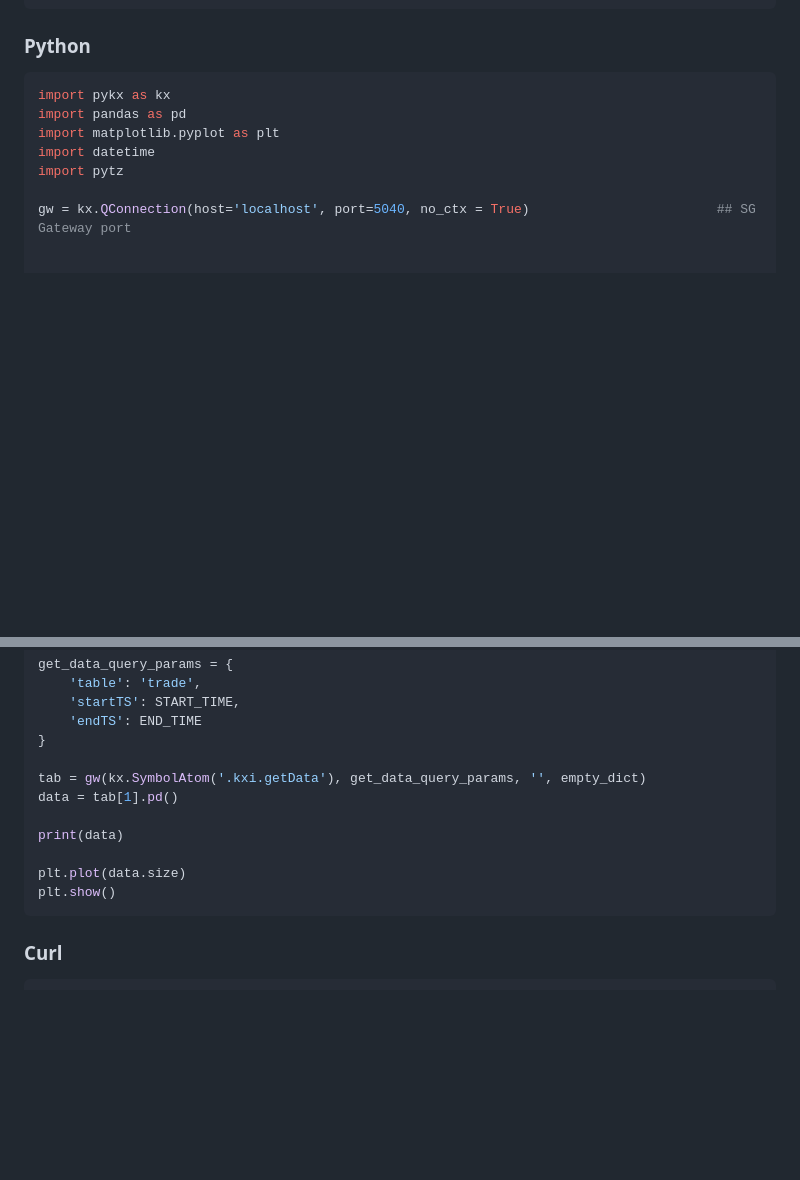
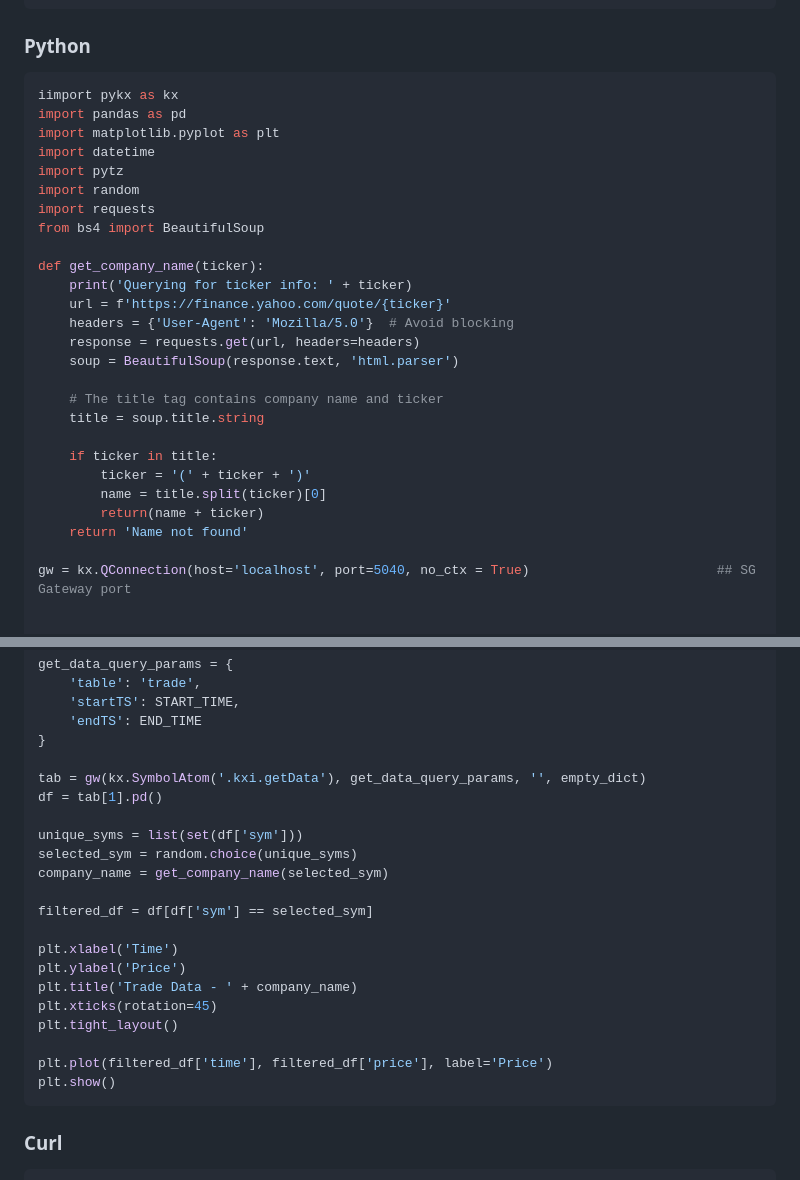
Before and after one commit to iodwyer/kdb-insights-sample-app, a Markdown page: docker/README.md, 2 parts joined by grey strips. Rendered like a GitHub page; blank space fills up the shorter version.

Commit message:
improve Python code

````diff
--- a/docker/README.md
+++ b/docker/README.md
@@ -45,11 +45,30 @@ q)gw(`.kxi.getMeta;args;`;(0#`)!())
 
 ### Python
 ```python
-import pykx as kx
+iimport pykx as kx
 import pandas as pd
 import matplotlib.pyplot as plt
 import datetime
 import pytz
+import random
+import requests
+from bs4 import BeautifulSoup
+
+def get_company_name(ticker):
+    print('Querying for ticker info: ' + ticker)
+    url = f'https://finance.yahoo.com/quote/{ticker}'
+    headers = {'User-Agent': 'Mozilla/5.0'}  # Avoid blocking
+    response = requests.get(url, headers=headers)
+    soup = BeautifulSoup(response.text, 'html.parser')
+
+    # The title tag contains company name and ticker
+    title = soup.title.string
+
+    if ticker in title:
+        ticker = '(' + ticker + ')'
+        name = title.split(ticker)[0]
+        return(name + ticker)
+    return 'Name not found'
 
 gw = kx.QConnection(host='localhost', port=5040, no_ctx = True)                        ## SG Gateway port
 
@@ -76,11 +95,21 @@ get_data_query_params = {
 }
 
 tab = gw(kx.SymbolAtom('.kxi.getData'), get_data_query_params, '', empty_dict)
-data = tab[1].pd()
+df = tab[1].pd()
 
-print(data)
+unique_syms = list(set(df['sym']))
+selected_sym = random.choice(unique_syms)
+company_name = get_company_name(selected_sym)
 
-plt.plot(data.size)
+filtered_df = df[df['sym'] == selected_sym]
+
+plt.xlabel('Time')
+plt.ylabel('Price')
+plt.title('Trade Data - ' + company_name)
+plt.xticks(rotation=45)
+plt.tight_layout()
+
+plt.plot(filtered_df['time'], filtered_df['price'], label='Price')
 plt.show()
 ```
 ### Curl
````
Also changed, not shown: img/python_example.png (added).
